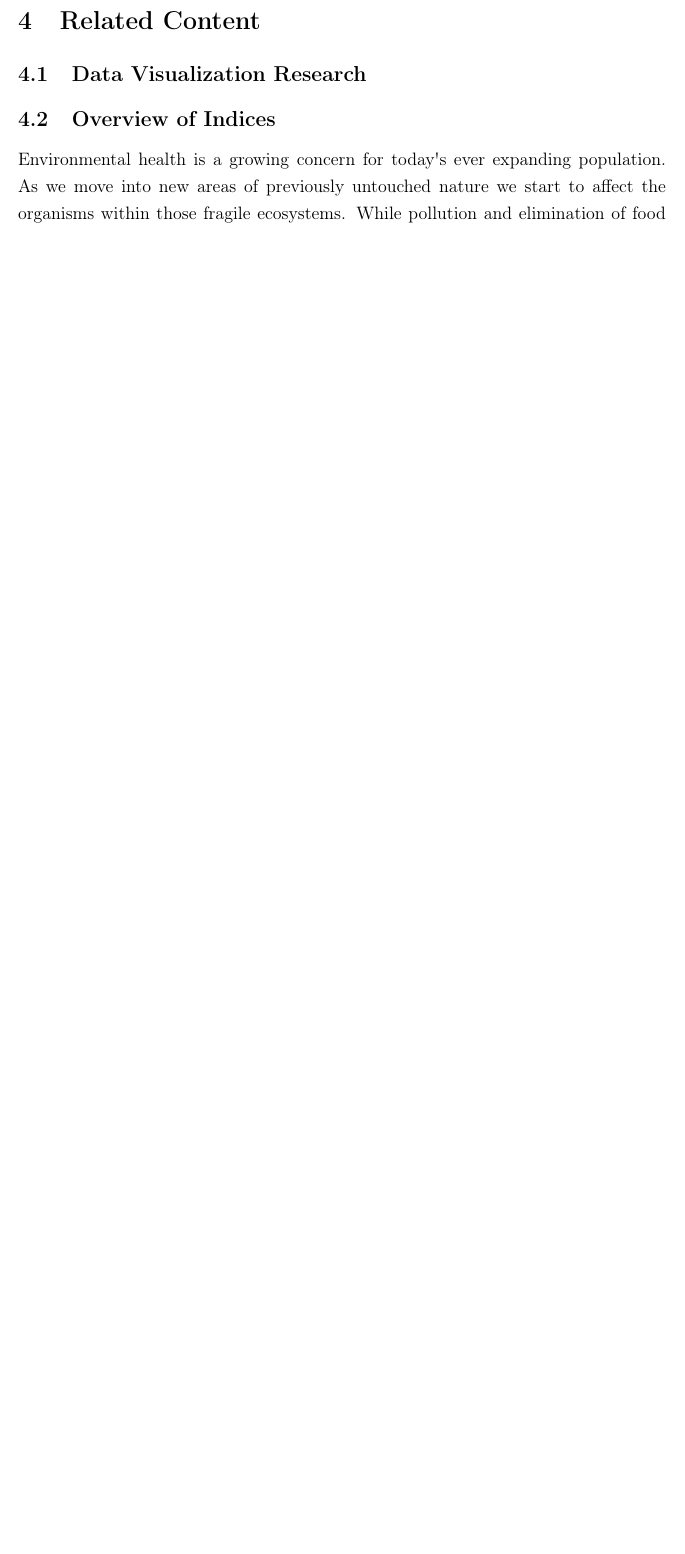
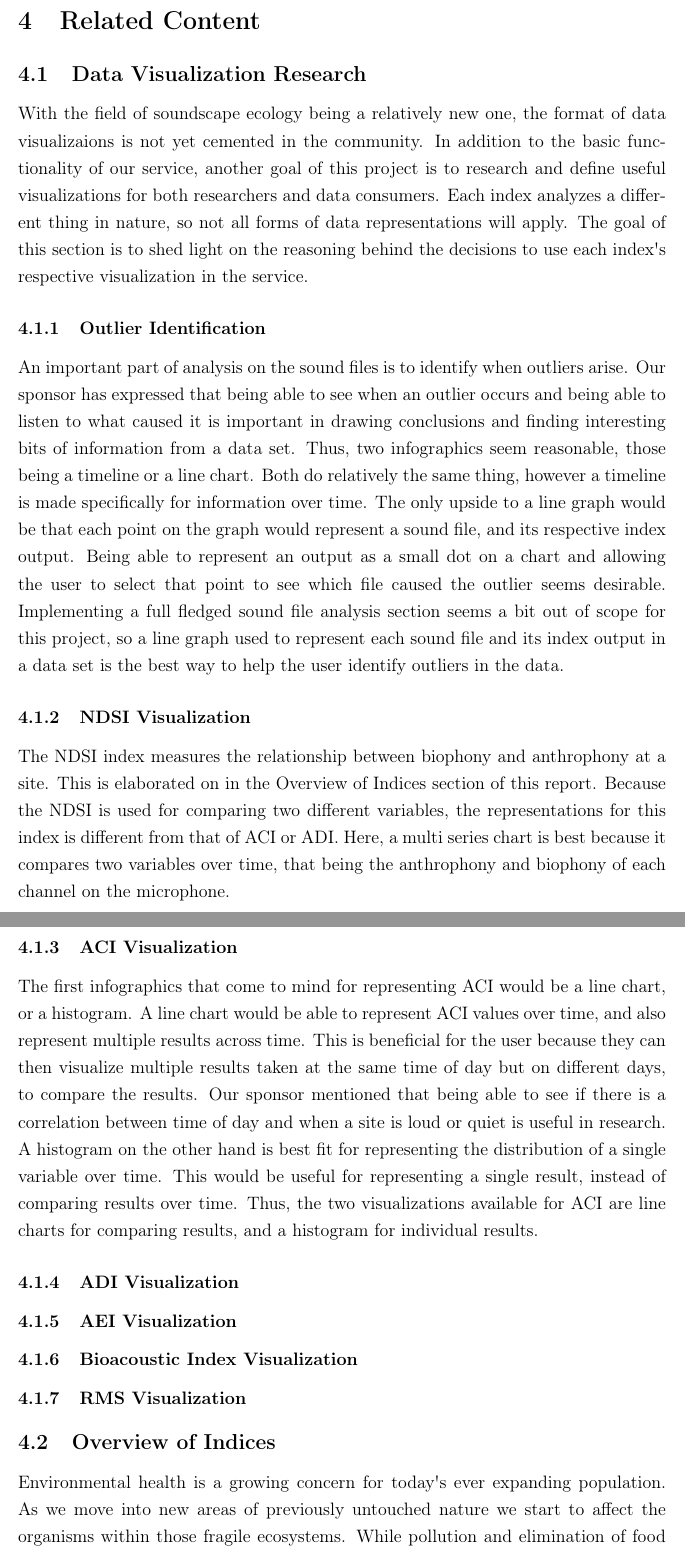
Before and after one commit to jonathanbeever/mangrove, a LaTeX document (docs/main.tex, which reads docs/Related_Content/visualizations.tex): part of page 73 of 82 before the commit and two parts of pages 73 and 74 of 83 after it, the two joined at a grey line, cut so that both start at the same text, the shorter picture padded with empty space. Compiled offline with pdfLaTeX.

Commit message:
Add work on outliers, ndsi, and aci

```diff
--- a/docs/Related_Content/visualizations.tex
+++ b/docs/Related_Content/visualizations.tex
@@ -1 +1,19 @@
 \subsection{Data Visualization Research}
+With the field of soundscape ecology being a relatively new one, the format of data visualizaions is not yet cemented in the community. In addition to the basic functionality of our service, another goal of this project is to research and define useful visualizations for both researchers and data consumers. Each index analyzes a different thing in nature, so not all forms of data representations will apply. The goal of this section is to shed light on the reasoning behind the decisions to use each index\textquotesingle s respective visualization in the service.
+
+\subsubsection{Outlier Identification}
+An important part of analysis on the sound files is to identify when outliers arise. Our sponsor has expressed that being able to see when an outlier occurs and being able to listen to what caused it is important in drawing conclusions and finding interesting bits of information from a data set. Thus, two infographics seem reasonable, those being a timeline or a line chart. Both do relatively the same thing, however a timeline is made specifically for information over time. The only upside to a line graph would be that each point on the graph would represent a sound file, and its respective index output. Being able to represent an output as a small dot on a chart and allowing the user to select that point to see which file caused the outlier seems desirable. Implementing a full fledged sound file analysis section seems a bit out of scope for this project, so a line graph used to represent each sound file and its index output in a data set is the best way to help the user identify outliers in the data.
+
+\subsubsection{NDSI Visualization}
+The NDSI index measures the relationship between biophony and anthrophony at a site. This is elaborated on in the Overview of Indices section of this report. Because the NDSI is used for comparing two different variables, the representations for this index is different from that of ACI or ADI. Here, a multi series chart is best because it compares two variables over time, that being the anthrophony and biophony of each channel on the microphone.
+
+\subsubsection{ACI Visualization}
+The first infographics that come to mind for representing ACI would be a line chart, or a histogram. A line chart would be able to represent ACI values over time, and also represent multiple results across time. This is beneficial for the user because they can then visualize multiple results taken at the same time of day but on different days, to compare the results. Our sponsor mentioned that being able to see if there is a correlation between time of day and when a site is loud or quiet is useful in research. A histogram on the other hand is best fit for representing the distribution of a single variable over time. This would be useful for representing a single result, instead of comparing results over time. Thus, the two visualizations available for ACI are line charts for comparing results, and a histogram for individual results.
+
+\subsubsection{ADI Visualization}
+
+\subsubsection{AEI Visualization}
+
+\subsubsection{Bioacoustic Index Visualization}
+
+\subsubsection{RMS Visualization}
```
Also changed, not shown: docs/Related_Content/indices/ndsi.tex (+1 -1 lines).
